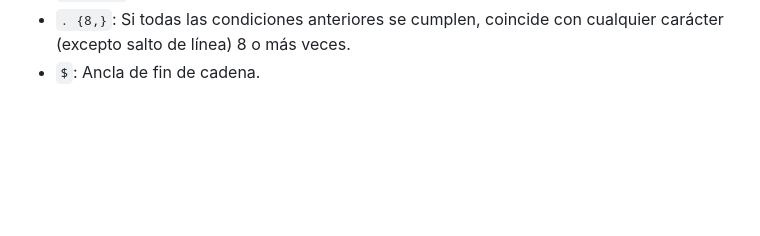
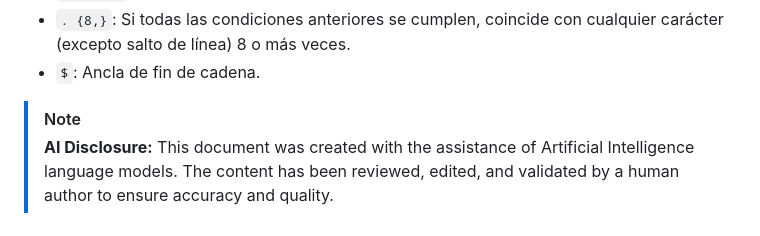
Before and after one commit to algoritmos-poli/sesiones_presenciales, a Markdown page: clase7/README.md, the part around the change. Drawn GitHub-style; folded sections open; blank space fills up the shorter version.

Commit message:
Agregando insignia IA

```diff
--- a/clase7/README.md
+++ b/clase7/README.md
@@ -318,3 +318,6 @@ Inválidas: debil, FUERTE, 12345678, Fuerte, Fuerte12
   - `. {8,}`: Si todas las condiciones anteriores se cumplen, coincide con cualquier carácter (excepto salto de línea) 8 o más veces.
   - `$`: Ancla de fin de cadena.
 </details>
+
+> [!Note]
+> **AI Disclosure:** This document was created with the assistance of Artificial Intelligence language models. The content has been reviewed, edited, and validated by a human author to ensure accuracy and quality.
```
